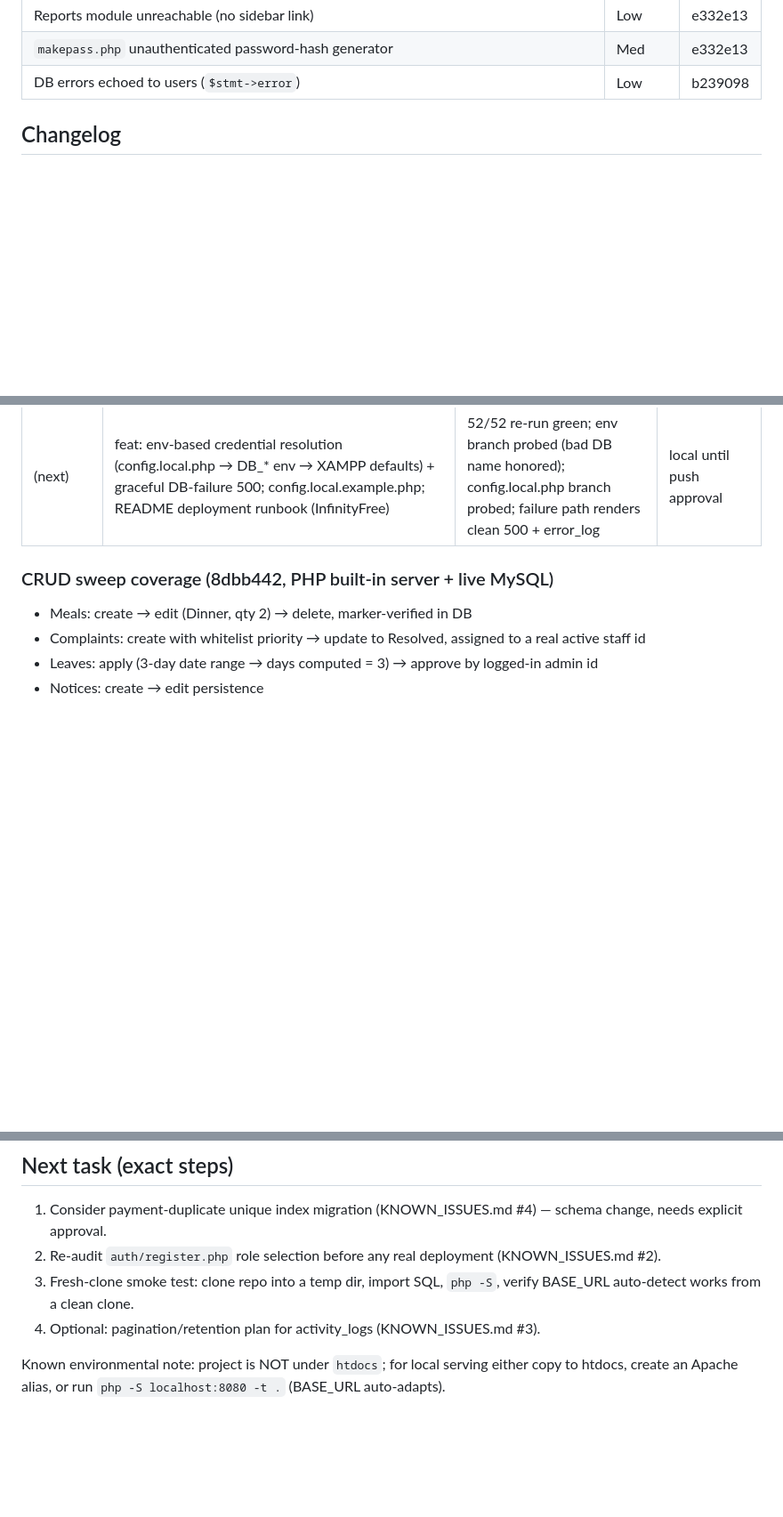
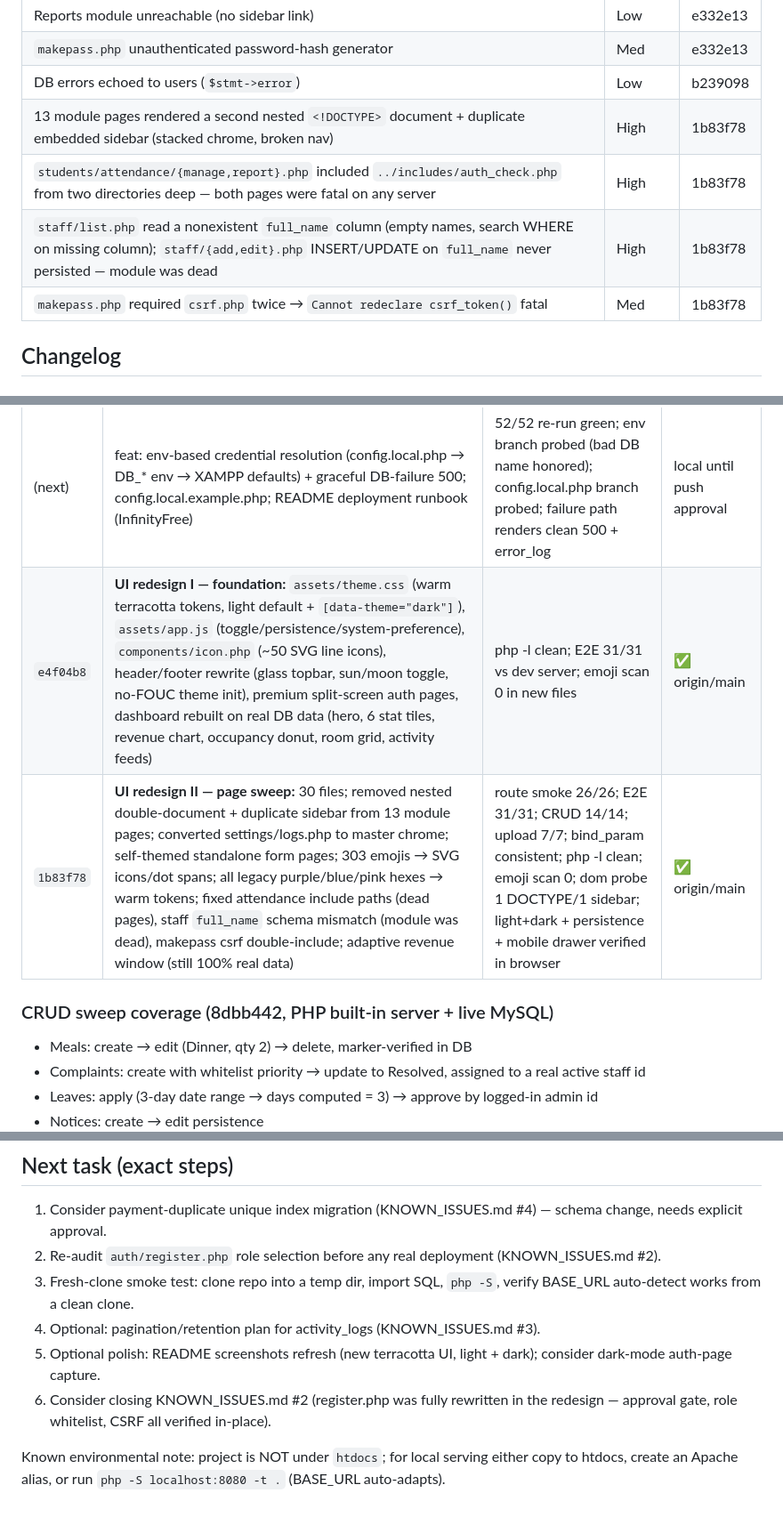
Before and after one commit to shahed-hassan-fz-rabbi/Boarding-Hotel-Management-System, a Markdown page: docs/PROJECT_PROGRESS.md, 3 parts joined by grey strips. Shown at 89% size. GitHub-like rendering; blank space fills up the shorter version.

```diff
--- a/docs/PROJECT_PROGRESS.md
+++ b/docs/PROJECT_PROGRESS.md
@@ -48,6 +49,10 @@ This file tracks development progress in small, verified increments.
 | Reports module unreachable (no sidebar link) | Low | e332e13 |
 | `makepass.php` unauthenticated password-hash generator | Med | e332e13 |
 | DB errors echoed to users (`$stmt->error`) | Low | b239098 |
+| 13 module pages rendered a second nested `<!DOCTYPE>` document + duplicate embedded sidebar (stacked chrome, broken nav) | High | 1b83f78 |
+| `students/attendance/{manage,report}.php` included `../includes/auth_check.php` from two directories deep — both pages were fatal on any server | High | 1b83f78 |
+| `staff/list.php` read a nonexistent `full_name` column (empty names, search WHERE on missing column); `staff/{add,edit}.php` INSERT/UPDATE on `full_name` never persisted — module was dead | High | 1b83f78 |
+| `makepass.php` required `csrf.php` twice → `Cannot redeclare csrf_token()` fatal | Med | 1b83f78 |
 
 ## Changelog
 
@@ -70,6 +75,8 @@ This file tracks development progress in small, verified increments.
 | `0379ffc` | test: repo `tests/` suite — e2e 31 + crud 14 + upload 7 + static bind_param check; CLI-only guard, env-configurable, self-cleaning | all suites green against XAMPP Apache (52/52) | local until push approval |
 | `47ce9d9` | docs: flag demo-credential billboard on login page as remove-before-production | — | local until push approval |
 | (next) | feat: env-based credential resolution (config.local.php → DB_* env → XAMPP defaults) + graceful DB-failure 500; config.local.example.php; README deployment runbook (InfinityFree) | 52/52 re-run green; env branch probed (bad DB name honored); config.local.php branch probed; failure path renders clean 500 + error_log | local until push approval |
+| `e4f04b8` | **UI redesign I — foundation:** `assets/theme.css` (warm terracotta tokens, light default + `[data-theme="dark"]`), `assets/app.js` (toggle/persistence/system-preference), `components/icon.php` (~50 SVG line icons), header/footer rewrite (glass topbar, sun/moon toggle, no-FOUC theme init), premium split-screen auth pages, dashboard rebuilt on real DB data (hero, 6 stat tiles, revenue chart, occupancy donut, room grid, activity feeds) | php -l clean; E2E 31/31 vs dev server; emoji scan 0 in new files | ✅ origin/main |
+| `1b83f78` | **UI redesign II — page sweep:** 30 files; removed nested double-document + duplicate sidebar from 13 module pages; converted settings/logs.php to master chrome; self-themed standalone form pages; 303 emojis → SVG icons/dot spans; all legacy purple/blue/pink hexes → warm tokens; fixed attendance include paths (dead pages), staff `full_name` schema mismatch (module was dead), makepass csrf double-include; adaptive revenue window (still 100% real data) | route smoke 26/26; E2E 31/31; CRUD 14/14; upload 7/7; bind_param consistent; php -l clean; emoji scan 0; dom probe 1 DOCTYPE/1 sidebar; light+dark + persistence + mobile drawer verified in browser | ✅ origin/main |
 
 ### CRUD sweep coverage (8dbb442, PHP built-in server + live MySQL)
 - Meals: create → edit (Dinner, qty 2) → delete, marker-verified in DB
@@ -93,5 +100,7 @@ This file tracks development progress in small, verified increments.
 2. Re-audit `auth/register.php` role selection before any real deployment (KNOWN_ISSUES.md #2).
 3. Fresh-clone smoke test: clone repo into a temp dir, import SQL, `php -S`, verify BASE_URL auto-detect works from a clean clone.
 4. Optional: pagination/retention plan for activity_logs (KNOWN_ISSUES.md #3).
+5. Optional polish: README screenshots refresh (new terracotta UI, light + dark); consider dark-mode auth-page capture.
+6. Consider closing KNOWN_ISSUES.md #2 (register.php was fully rewritten in the redesign — approval gate, role whitelist, CSRF all verified in-place).
 
 Known environmental note: project is NOT under `htdocs`; for local serving either copy to htdocs, create an Apache alias, or run `php -S localhost:8080 -t .` (BASE_URL auto-adapts).
```
Also changed, not shown: other parts of docs/PROJECT_PROGRESS.md (+1 -0 lines), README.md (+7 -4 lines), docs/screenshots/dashboard-dark.png (added), docs/screenshots/dashboard-light.png (added), docs/screenshots/dashboard.png (deleted), docs/screenshots/login.png.
